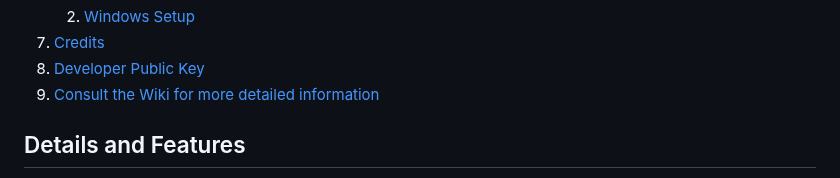
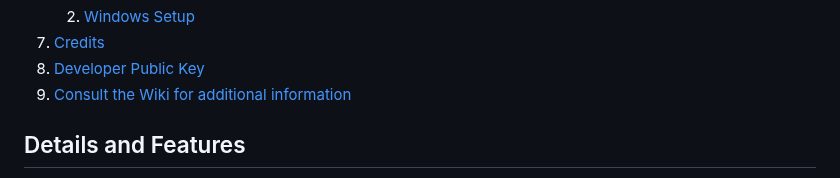
Before and after one commit to BlockStorage1/repertory, a Markdown page: README.md, the part around the change. Drawn GitHub-style.

```diff
--- a/README.md
+++ b/README.md
@@ -32,7 +32,7 @@ on Windows.
    2. [Windows Setup](#windows-compilation)
 7. [Credits](#credits)
 8. [Developer Public Key](#developer-public-key)
-9. [Consult the Wiki for more detailed information](https://git.fifthgrid.com/BlockStorage/repertory/wiki)
+9. [Consult the Wiki for additional information](https://git.fifthgrid.com/BlockStorage/repertory/wiki)
 
 ## Details and Features
 
```
